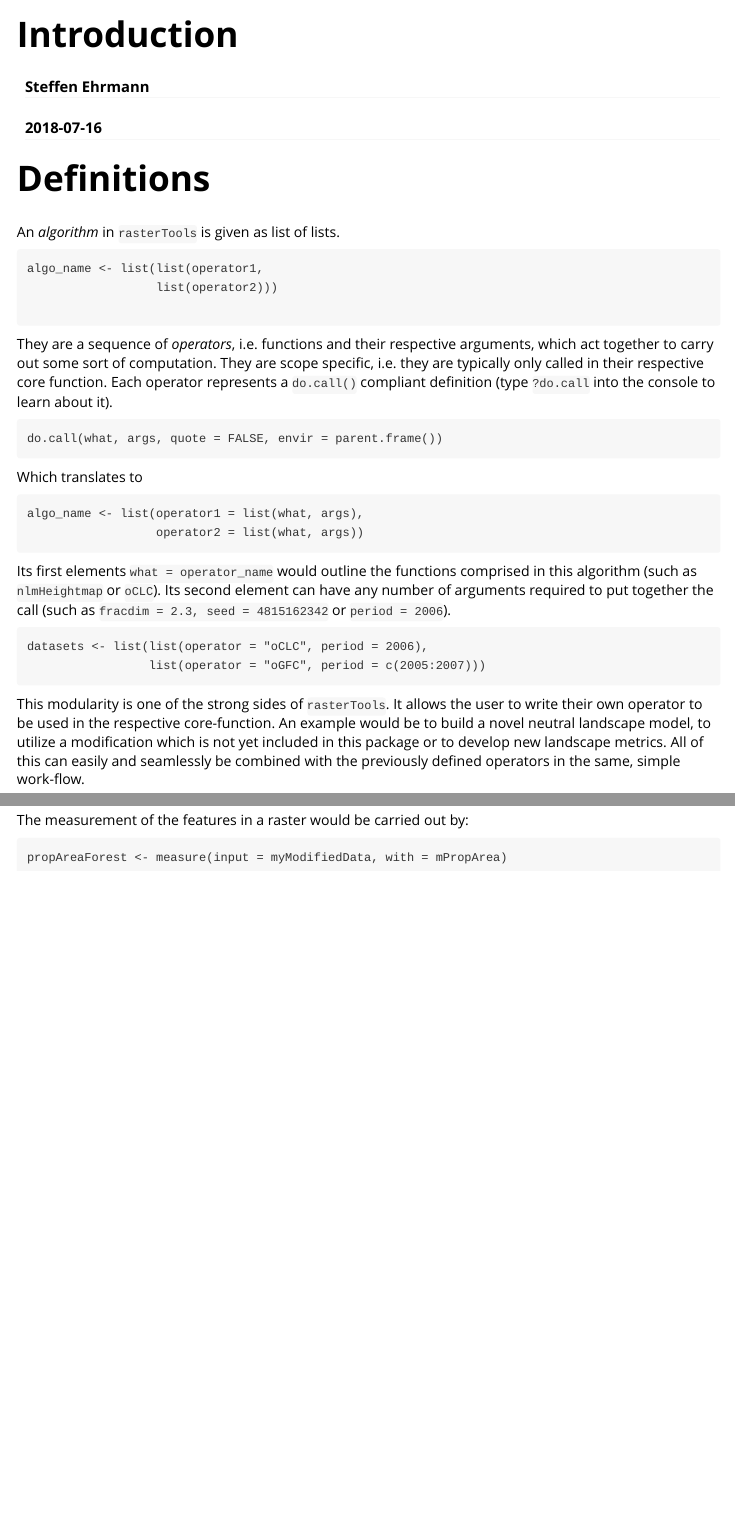
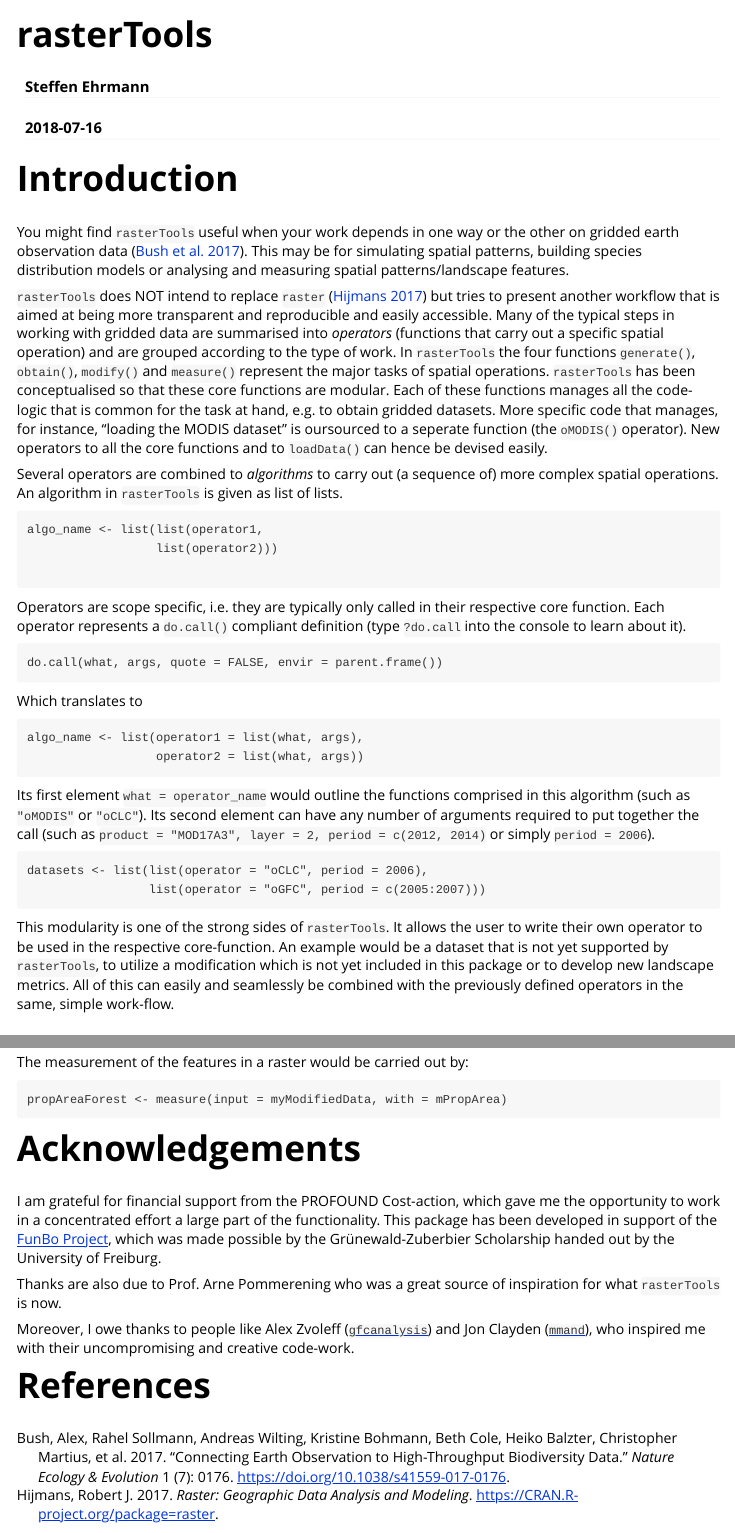
Before and after one commit to gisdevelope/rasterTools, an R Markdown document (vignettes/introduction.Rmd): the page in a window 1100 px wide, from its top, and a second part further down, joined at a grey line. Rendered offline with R 4.5, knitr and Pandoc, with nearby package versions.

Commit message:
continue writing nicer intro

````diff
--- a/vignettes/introduction.Rmd
+++ b/vignettes/introduction.Rmd
@@ -1,4 +1,4 @@
 ---
-title: "Introduction"
+title: "rasterTools"
 author: "Steffen Ehrmann"
 date: "`r Sys.Date()`"
@@ -5,0 +9 @@ output: rmarkdown::html_vignette
+    toc: true
@@ -15,13 +22,19 @@ knitr::opts_chunk$set(
   comment = "#>"
 )
 ```
-# Definitions
-An *algorithm* in `rasterTools` is given as list of lists.
+
+# Introduction
+
+You might find `rasterTools` useful when your work depends in one way or the other on gridded earth observation data [@bush_connecting_2017]. This may be for simulating spatial patterns, building species distribution models or analysing and measuring spatial patterns/landscape features.
+
+`rasterTools` does NOT intend to replace `raster` [@hijmans_raster_2017] but tries to present another workflow that is aimed at being more transparent and reproducible and easily accessible. Many of the typical steps in working with gridded data are summarised into *operators* (functions that carry out a specific spatial operation) and are grouped according to the type of work. In `rasterTools` the four functions `generate()`, `obtain()`, `modify()` and `measure()` represent the major tasks of spatial operations. `rasterTools` has been conceptualised so that these core functions are modular. Each of these functions manages all the code-logic that is common for the task at hand, e.g. to obtain gridded datasets. More specific code that manages, for instance, "loading the MODIS dataset" is oursourced to a seperate function (the `oMODIS()` operator). New operators to all the core functions and to `loadData()` can hence be devised easily.
+
+Several operators are combined to *algorithms* to carry out (a sequence of) more complex spatial operations. An algorithm in `rasterTools` is given as list of lists.
 
     algo_name <- list(list(operator1,
                       list(operator2)))
 
-They are a sequence of *operators*, i.e. functions and their respective arguments, which act together to carry out some sort of computation. They are scope specific, i.e. they are typically only called in their respective core function. Each operator represents a `do.call()` compliant definition (type `?do.call` into the console to learn about it).
+Operators are scope specific, i.e. they are typically only called in their respective core function. Each operator represents a `do.call()` compliant definition (type `?do.call` into the console to learn about it).
 
     do.call(what, args, quote = FALSE, envir = parent.frame())
 
@@ -30,12 +43,12 @@ Which translates to
     algo_name <- list(operator1 = list(what, args),
                       operator2 = list(what, args))
 
-Its first elements `what = operator_name` would outline the functions comprised in this algorithm (such as `nlmHeightmap` or `oCLC`). Its second element can have any number of arguments required to put together the call (such as `fracdim = 2.3, seed = 4815162342` or `period = 2006`).
+Its first element `what = operator_name` would outline the functions comprised in this algorithm (such as `"oMODIS"` or `"oCLC"`). Its second element can have any number of arguments required to put together the call (such as `product = "MOD17A3", layer = 2, period = c(2012, 2014)` or simply `period = 2006`).
 
     datasets <- list(list(operator = "oCLC", period = 2006),
                      list(operator = "oGFC", period = c(2005:2007)))
 
-This modularity is one of the strong sides of `rasterTools`. It allows the user to write their own operator to be used in the respective core-function. An example would be to build a novel neutral landscape model, to utilize a modification which is not yet included in this package or to develop new landscape metrics. All of this can easily and seamlessly be combined with the previously defined operators in the same, simple work-flow.
+This modularity is one of the strong sides of `rasterTools`. It allows the user to write their own operator to be used in the respective core-function. An example would be a dataset that is not yet supported by `rasterTools`, to utilize a modification which is not yet included in this package or to develop new landscape metrics. All of this can easily and seamlessly be combined with the previously defined operators in the same, simple work-flow.
 
 ## Generate spatial patterns
 To build a neutral landscape model, or possibly other spatial data patterns which are based on some sort of simulated process (and are therefore not neutral but perhaps 'virtual'), an algorithm may be:
@@ -98,3 +111,13 @@ The most important generic metrics are already predefined and so are some of the
 The measurement of the features in a raster would be carried out by:
 
     propAreaForest <- measure(input = myModifiedData, with = mPropArea)
+
+
+# Acknowledgements
+I am grateful for financial support from the PROFOUND Cost-action, which gave me the opportunity to work in a concentrated effort a large part of the functionality. This package has been developed in support of the [FunBo Project](https://www.researchgate.net/project/Do-small-mammals-think-big-The-multiscale-ecology-of-small-mammals-and-their-functional-role-for-Borrelia-burgdorferi-FunBo), which was made possible by the Grünewald-Zuberbier Scholarship handed out by the University of Freiburg.
+
+Thanks are also due to Prof. Arne Pommerening who was a great source of inspiration for what `rasterTools` is now.
+
+Moreover, I owe thanks to people like Alex Zvoleff ([`gfcanalysis`](http://azvoleff.com/gfcanalysis)) and Jon Clayden ([`mmand`](https://github.com/jonclayden/mmand)), who inspired me with their uncompromising and creative code-work.
+
+# References
--- a/vignettes/rasterTools.bib
+++ b/vignettes/rasterTools.bib
@@ -25,3 +25,27 @@
 	author = {Leitão, André Botequilha and Miller, Joseph and Ahern, Jack and McGarigal, Kevin},
 	year = {2006}
 }
+
+@Manual{hijmans_raster_2017,
+  title = {raster: Geographic Data Analysis and Modeling},
+  author = {Robert J. Hijmans},
+  year = {2017},
+  note = {R package version 2.6-7},
+  url = {https://CRAN.R-project.org/package=raster},
+}
+
+@article{bush_connecting_2017,
+	title = {Connecting {Earth} observation to high-throughput biodiversity data},
+	volume = {1},
+	issn = {2397-334X},
+	url = {http://www.nature.com/articles/s41559-017-0176},
+	doi = {10.1038/s41559-017-0176},
+	number = {7},
+	urldate = {2017-06-26},
+	journal = {Nature Ecology \& Evolution},
+	author = {Bush, Alex and Sollmann, Rahel and Wilting, Andreas and Bohmann, Kristine and Cole, Beth and Balzter, Heiko and Martius, Christopher and Zlinszky, András and Calvignac-Spencer, Sébastien and Cobbold, Christina A. and Dawson, Terence P. and Emerson, Brent C. and Ferrier, Simon and Gilbert, M. Thomas P. and Herold, Martin and Jones, Laurence and Leendertz, Fabian H. and Matthews, Louise and Millington, James D. A. and Olson, John R. and Ovaskainen, Otso and Raffaelli, Dave and Reeve, Richard and Rödel, Mark-Oliver and Rodgers, Torrey W. and Snape, Stewart and Visseren-Hamakers, Ingrid and Vogler, Alfried P. and White, Piran C. L. and Wooster, Martin J. and Yu, Douglas W.},
+	month = jun,
+	year = {2017},
+	pages = {0176},
+	file = {Bush et al. - 2017 - Connecting Earth observation to high-throughput bi.pdf:/home/steffen/.mozilla/firefox/tynywymn.default/zotero/storage/D437PEUP/Bush et al. - 2017 - Connecting Earth observation to high-throughput bi.pdf:application/pdf;supp - Bush et al. - 2017 - Connecting Earth observation to high-throughput bi.pdf:/home/steffen/.mozilla/firefox/tynywymn.default/zotero/storage/SUCDSUSU/Bush et al. - 2017 - Connecting Earth observation to high-throughput bi.pdf:application/pdf}
+}
````
Also changed, not shown: index.Rmd (+1 -1 lines), README.md, vignettes/introduction.Rmd (10 more changed lines).
